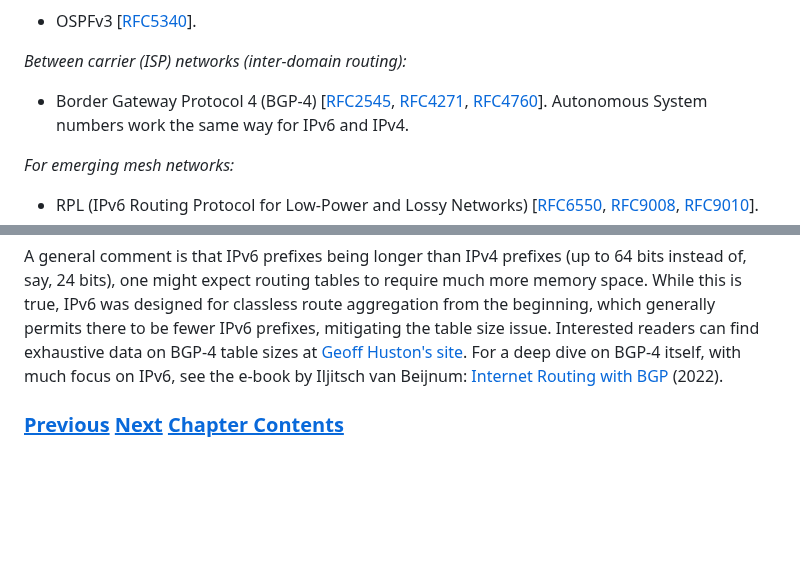
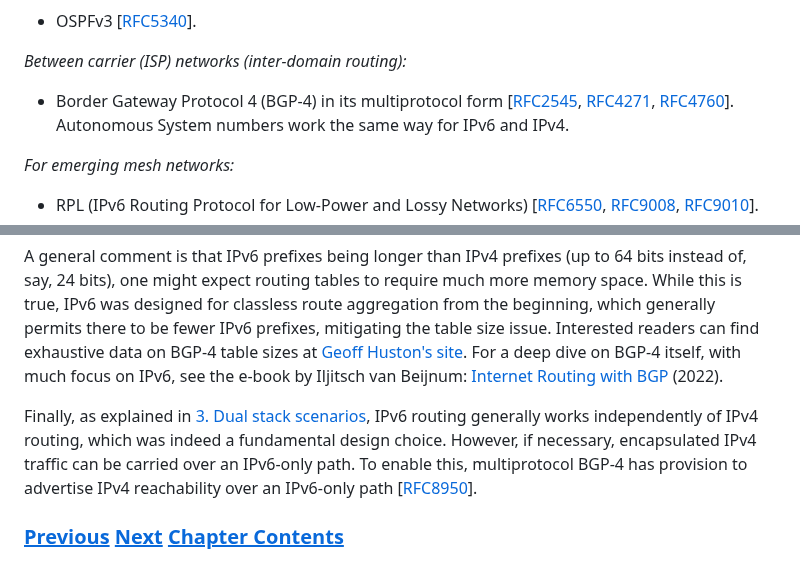
Before and after one commit to becarpenter/book6, a Markdown page: 2. IPv6 Basic Technology/Routing.md, 2 parts joined by grey strips. Rendered like a GitHub page; blank space fills up the shorter version.

Commit message:
Point to RFC8950

```diff
--- a/2. IPv6 Basic Technology/Routing.md
+++ b/2. IPv6 Basic Technology/Routing.md
@@ -42,7 +42,7 @@ about which prefixes they handle. Common routing protocols are:
 
 *Between carrier (ISP) networks (inter-domain routing):*
 
-- Border Gateway Protocol 4 (BGP-4)
+- Border Gateway Protocol 4 (BGP-4) in its multiprotocol form
   \[[RFC2545](https://www.rfc-editor.org/info/rfc2545),
   [RFC4271](https://www.rfc-editor.org/info/rfc4271),
   [RFC4760](https://www.rfc-editor.org/info/rfc4760)\]. Autonomous
@@ -102,6 +102,14 @@ by Iljitsch van Beijnum:
 [Internet Routing with BGP](https://www.iljitsch.com/2022/11-18-new-e-book-internet-routing-with-bgp.html)
 (2022).
 
+Finally, as explained in
+[3. Dual stack scenarios](../3.%20Coexistence%20with%20Legacy%20IPv4/Dual%20stack%20scenarios.md),
+IPv6 routing generally works independently of IPv4 routing, which was
+indeed a fundamental design choice. However, if necessary, encapsulated
+IPv4 traffic can be carried over an IPv6-only path. To enable this,
+multiprotocol BGP-4 has provision to advertise IPv4 reachability over an
+IPv6-only path \[[RFC8950](https://www.rfc-editor.org/info/rfc8950)\].
+
 <!-- Link lines generated automatically; do not delete -->
 
 ### [<ins>Previous</ins>](DNS.md) [<ins>Next</ins>](Transport%20protocols.md) [<ins>Chapter Contents</ins>](2.%20IPv6%20Basic%20Technology.md)
```
Also changed, not shown: Citex.md (+3 -1 lines), 1 other file.
